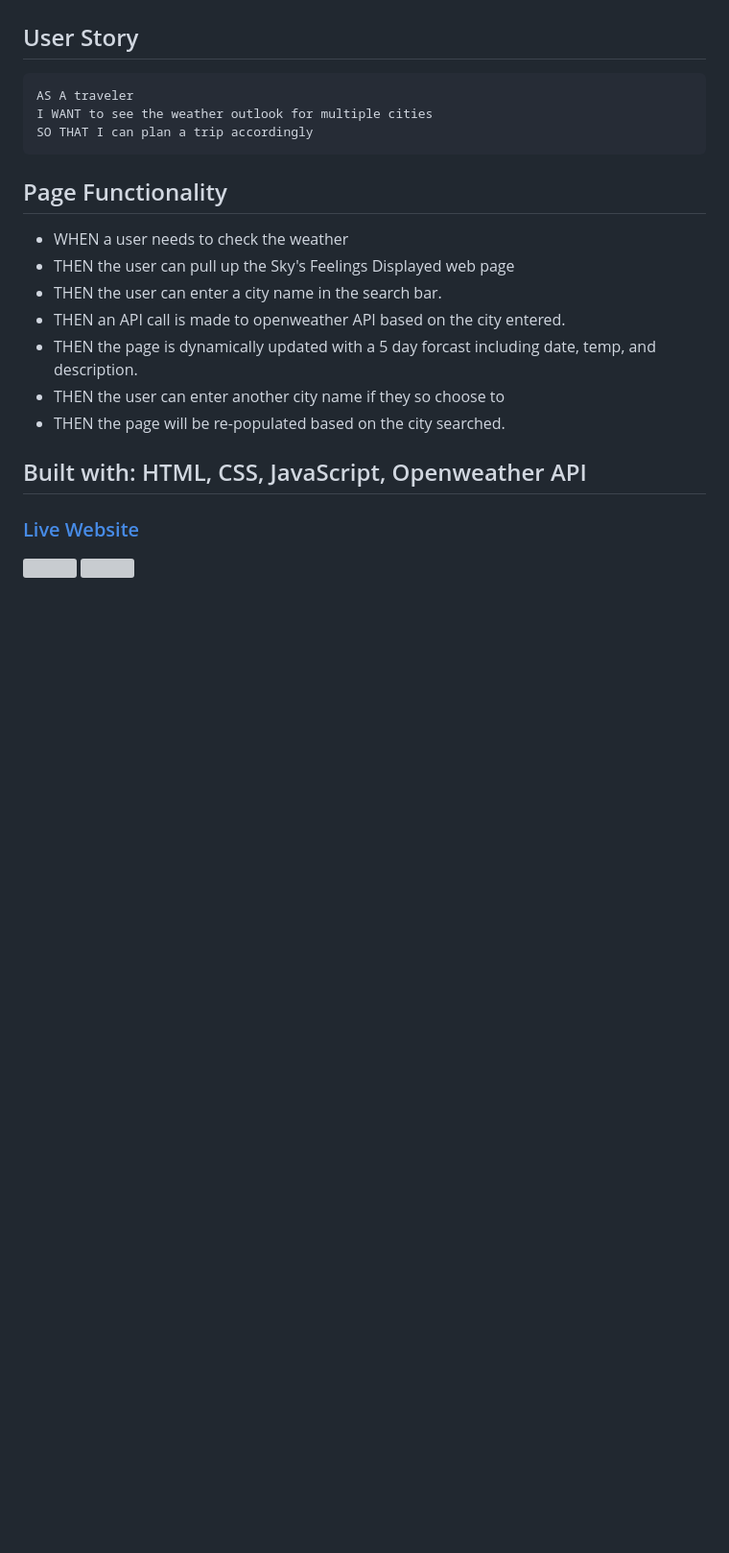
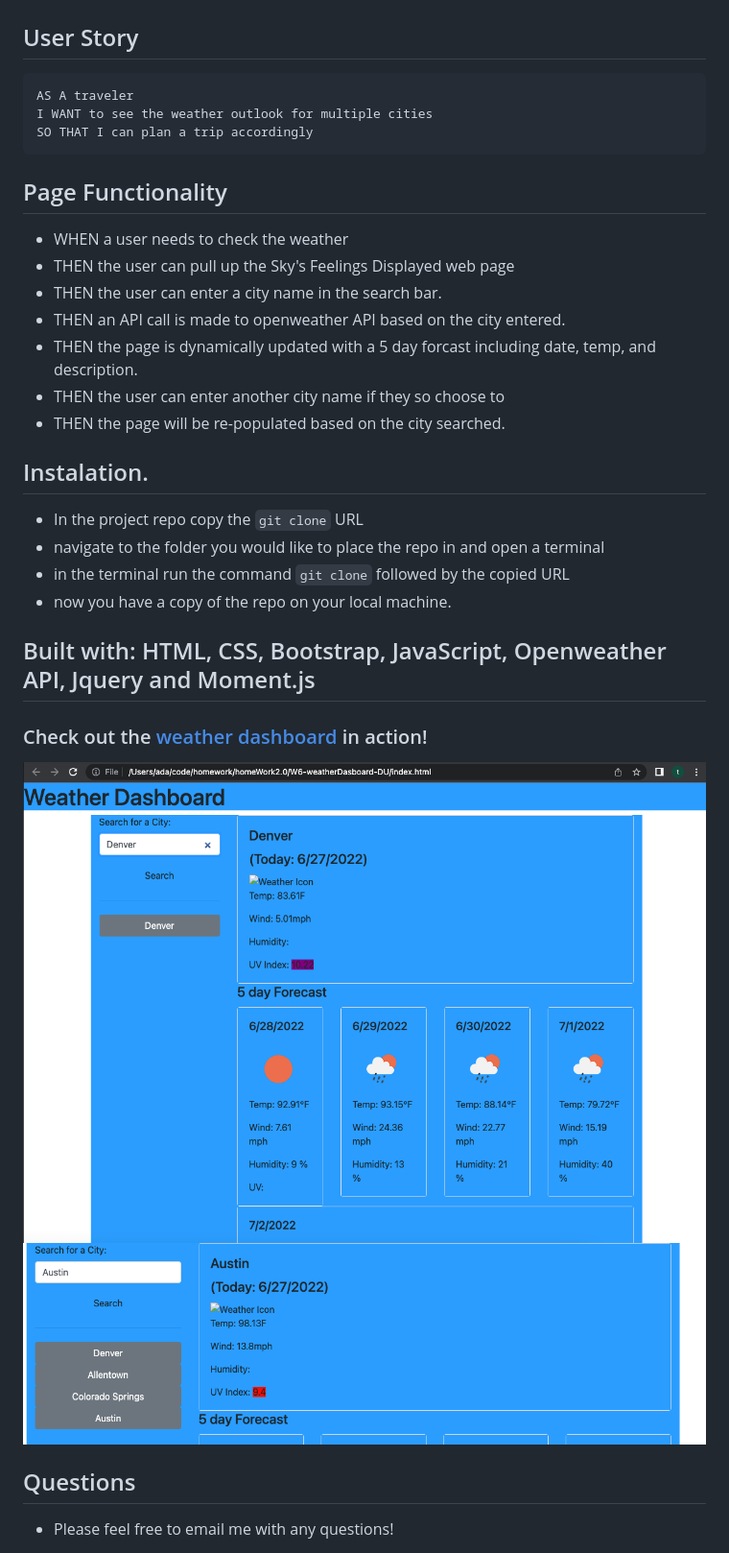
Before and after one commit to Floki-themad/W6-weatherDasboard-DU, a Markdown page: README.md, the part around the change. Shown: that part at 96% size. Drawn GitHub-style; pictures changed too: img/Screen Shot 2022-06-27 at 3.48.15 PM.png (added), img/Screen Shot 2022-06-27 at 3.50.39 PM.png (added); blank space fills up the shorter version; grey boxes are pictures that could not be loaded.

````diff
--- a/README.md
+++ b/README.md
@@ -16,8 +16,21 @@ SO THAT I can plan a trip accordingly
 * THEN the user can enter another city name if they so choose to
 * THEN the page will be re-populated based on the city searched.
 
+## Instalation.
+* In the project repo copy the ```git clone``` URL
+* navigate to the folder you would like to place the repo in and open a terminal
+* in the terminal run the command ```git clone``` followed by the copied URL
+* now you have a copy of the repo on your local machine.
 
-## Built with: HTML, CSS, JavaScript, Openweather API
-### [Live Website](https://floki-themad.github.io/W6-weatherDasboard-DU/)
-<img src ="img/Screen Shot 2022-06-15 .png">
-<img src ="img/Screen Shot 2022-06-15 at 6.14.03 PM.png">
+
+## Built with: HTML, CSS, Bootstrap,  JavaScript, Openweather API, Jquery and Moment.js
+
+
+### Check out the [weather dashboard](https://floki-themad.github.io/W6-weatherDasboard-DU/) in action!
+
+
+<img src ="img/Screen Shot 2022-06-27 at 3.48.15 PM.png">
+<img src ="img/Screen Shot 2022-06-27 at 3.50.39 PM.png">
+
+## Questions
+* Please feel free to email me with any questions!
````
Also changed, not shown: 3 other files.
